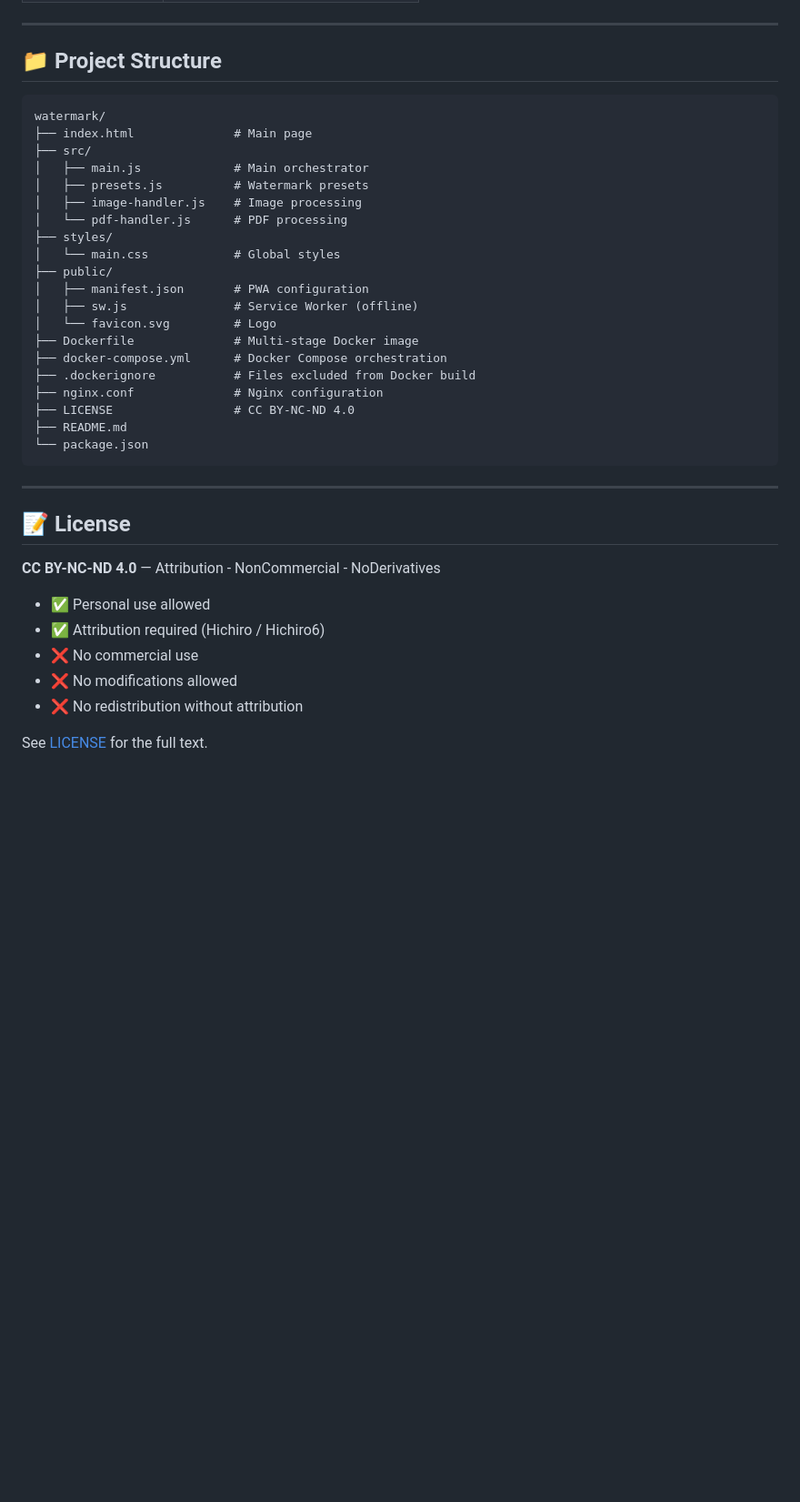
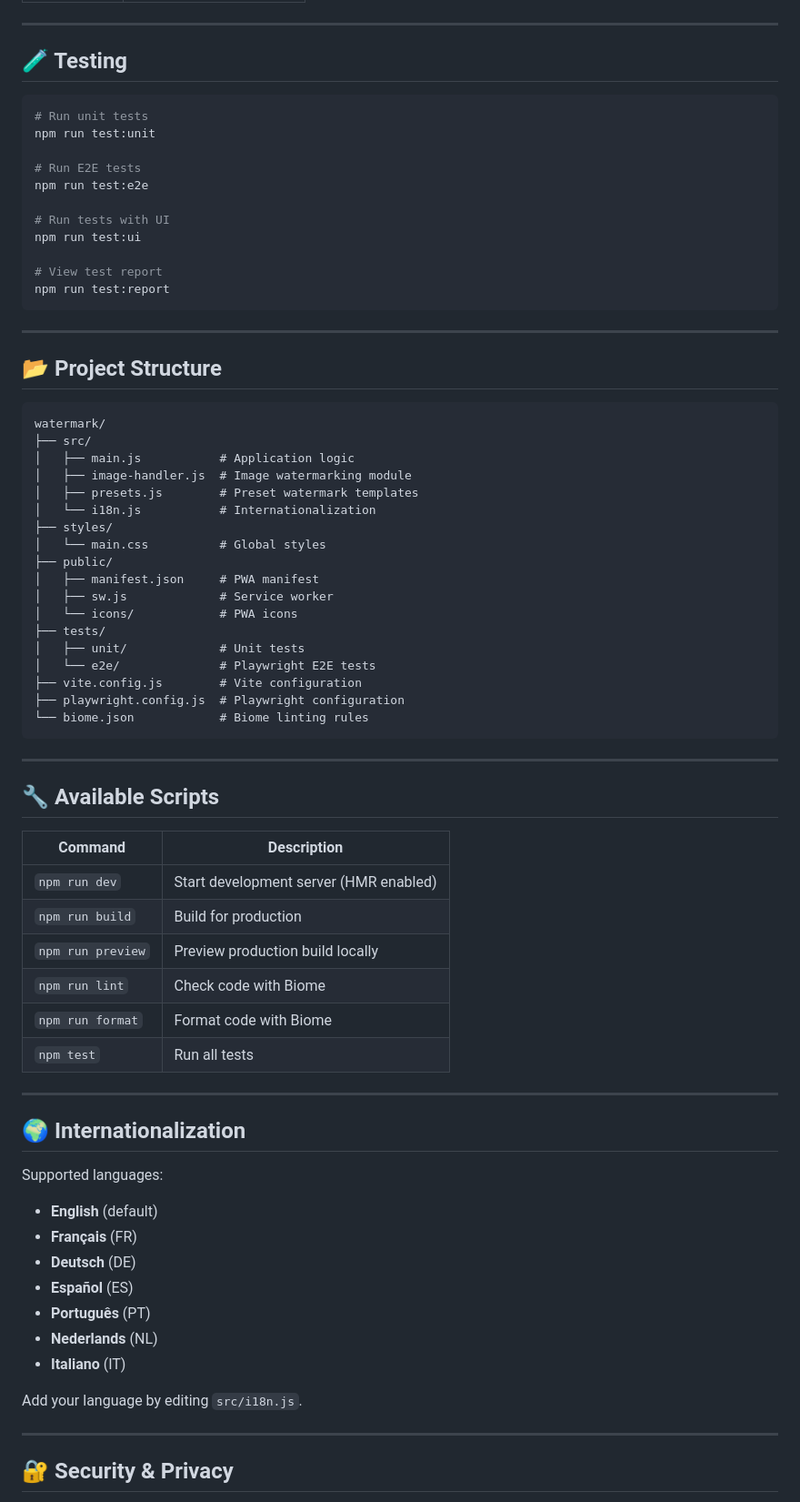
Before and after one commit to Hichiro6/watermark, a Markdown page: README.md, the part around one of its changes. Shown at 91% size. Drawn GitHub-style; blank space fills up the shorter version.

````diff
--- a/README.md
+++ b/README.md
@@ -171,41 +111,76 @@ docker inspect --format='{{.State.Health.Status}}' watermark-app
 
 ---
 
-## 📁 Project Structure
+## 🧪 Testing
 
-```
-watermark/
-├── index.html              # Main page
-├── src/
-│   ├── main.js             # Main orchestrator
-│   ├── presets.js          # Watermark presets
-│   ├── image-handler.js    # Image processing
-│   └── pdf-handler.js      # PDF processing
-├── styles/
-│   └── main.css            # Global styles
-├── public/
-│   ├── manifest.json       # PWA configuration
-│   ├── sw.js               # Service Worker (offline)
-│   └── favicon.svg         # Logo
-├── Dockerfile              # Multi-stage Docker image
-├── docker-compose.yml      # Docker Compose orchestration
-├── .dockerignore           # Files excluded from Docker build
-├── nginx.conf              # Nginx configuration
-├── LICENSE                 # CC BY-NC-ND 4.0
-├── README.md
-└── package.json
+```bash
+# Run unit tests
+npm run test:unit
+
+# Run E2E tests
+npm run test:e2e
+
+# Run tests with UI
+npm run test:ui
+
+# View test report
+npm run test:report
 ```
 
 ---
 
-## 📝 License
+## 📂 Project Structure
 
-**CC BY-NC-ND 4.0** — Attribution - NonCommercial - NoDerivatives
+```
+watermark/
+├── src/
+│   ├── main.js           # Application logic
+│   ├── image-handler.js  # Image watermarking module
+│   ├── presets.js        # Preset watermark templates
+│   └── i18n.js           # Internationalization
+├── styles/
+│   └── main.css          # Global styles
+├── public/
+│   ├── manifest.json     # PWA manifest
+│   ├── sw.js             # Service worker
+│   └── icons/            # PWA icons
+├── tests/
+│   ├── unit/             # Unit tests
+│   └── e2e/              # Playwright E2E tests
+├── vite.config.js        # Vite configuration
+├── playwright.config.js  # Playwright configuration
+└── biome.json            # Biome linting rules
+```
 
-- ✅ Personal use allowed
-- ✅ Attribution required (Hichiro / Hichiro6)
-- ❌ No commercial use
-- ❌ No modifications allowed
-- ❌ No redistribution without attribution
+---
 
-See [LICENSE](LICENSE) for the full text.
+## 🔧 Available Scripts
+
+| Command | Description |
+|---------|-------------|
+| `npm run dev` | Start development server (HMR enabled) |
+| `npm run build` | Build for production |
+| `npm run preview` | Preview production build locally |
+| `npm run lint` | Check code with Biome |
+| `npm run format` | Format code with Biome |
+| `npm test` | Run all tests |
+
+---
+
+## 🌍 Internationalization
+
+Supported languages:
+- **English** (default)
+- **Français** (FR)
+- **Deutsch** (DE)
+- **Español** (ES)
+- **Português** (PT)
+- **Nederlands** (NL)
+- **Italiano** (IT)
+
+Add your language by editing `src/i18n.js`.
+
+---
+
+## 🔐 Security & Privacy
+
````
Also changed, not shown: other parts of README.md (+85 -155 lines).
